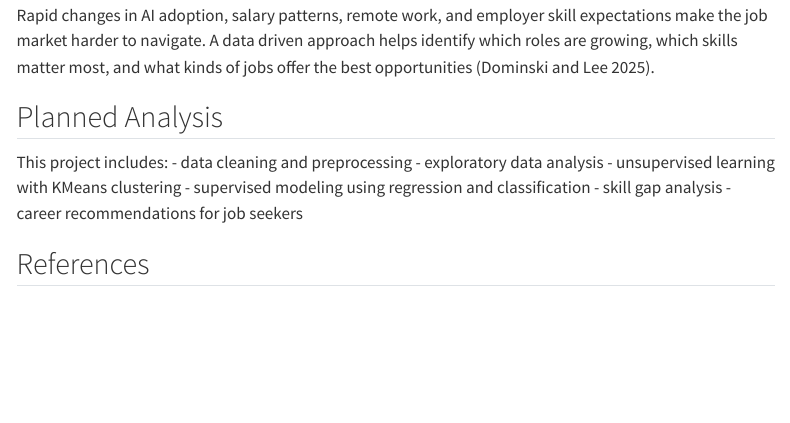
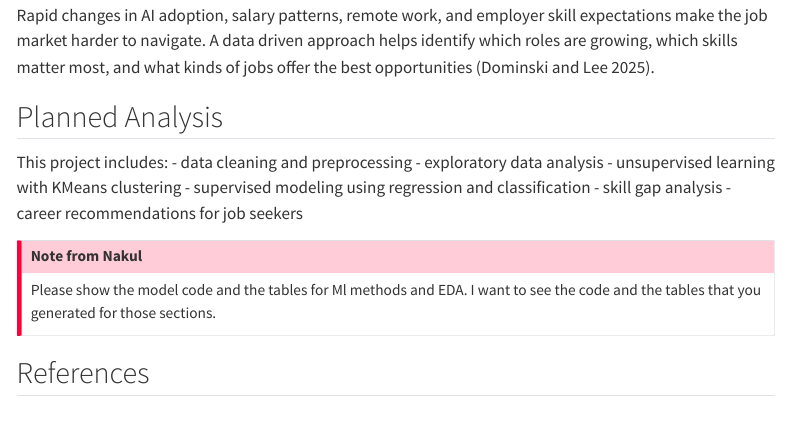
Before and after one commit to manjarikannan/AD688-Sp26-O2-Group1-Job-Market-Analysis-2024, a Quarto document (introduction.qmd): the page in a window 1100 px wide, from 550 px down. Rendered offline with R 4.5, knitr and Pandoc in place of Quarto, with nearby package versions; menus at the side of the page are left out.

Commit message:
comment on the ml methods

````diff
--- a/introduction.qmd
+++ b/introduction.qmd
@@ -37,6 +37,12 @@ This project includes:
 - skill gap analysis
 - career recommendations for job seekers
 
+:::{.callout-important}
+## Note from Nakul
+Please show the model code and the tables for Ml methods and EDA. I want to see the code and the tables that you generated for those sections.
+:::
+
 ## References
+
 ```{bibliography}
 ```
````
